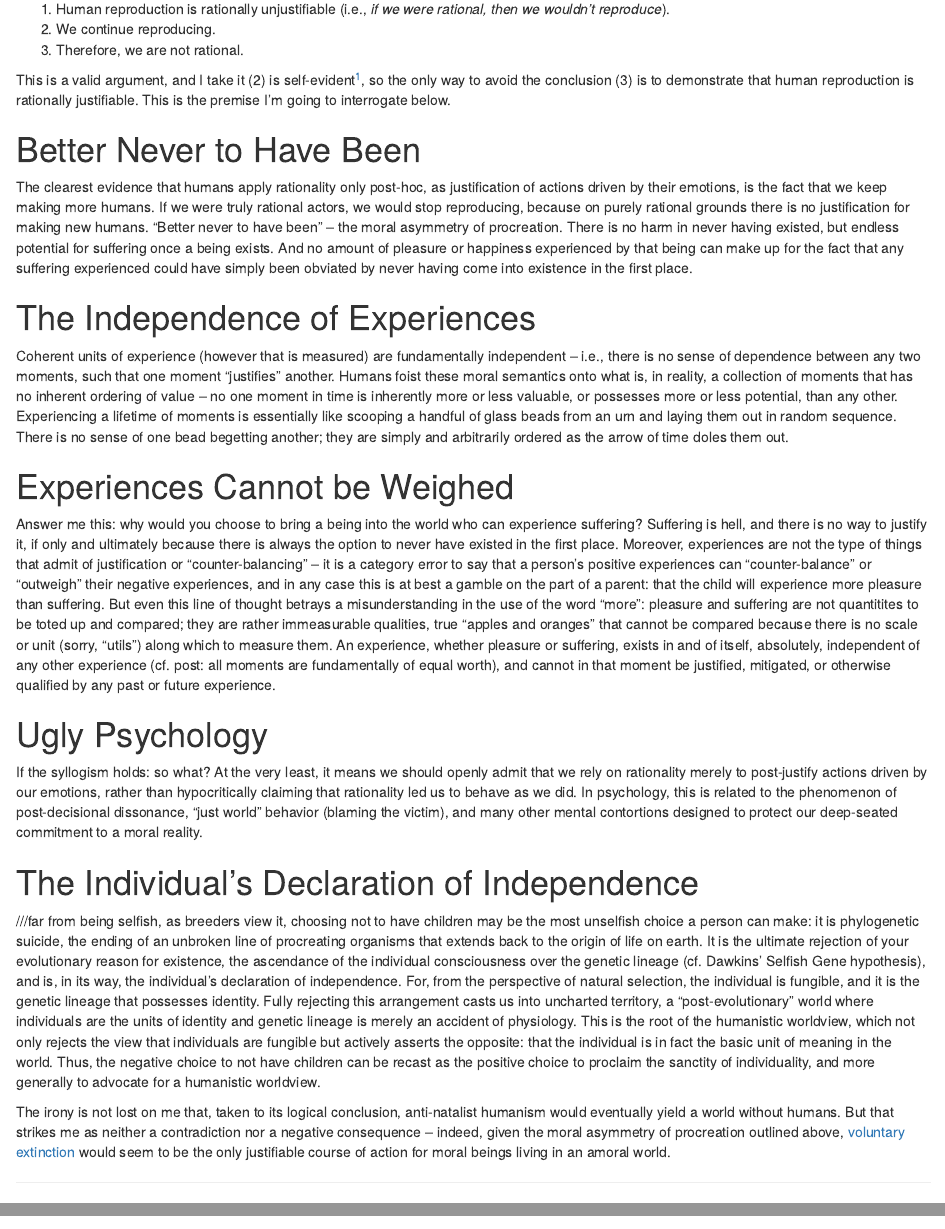
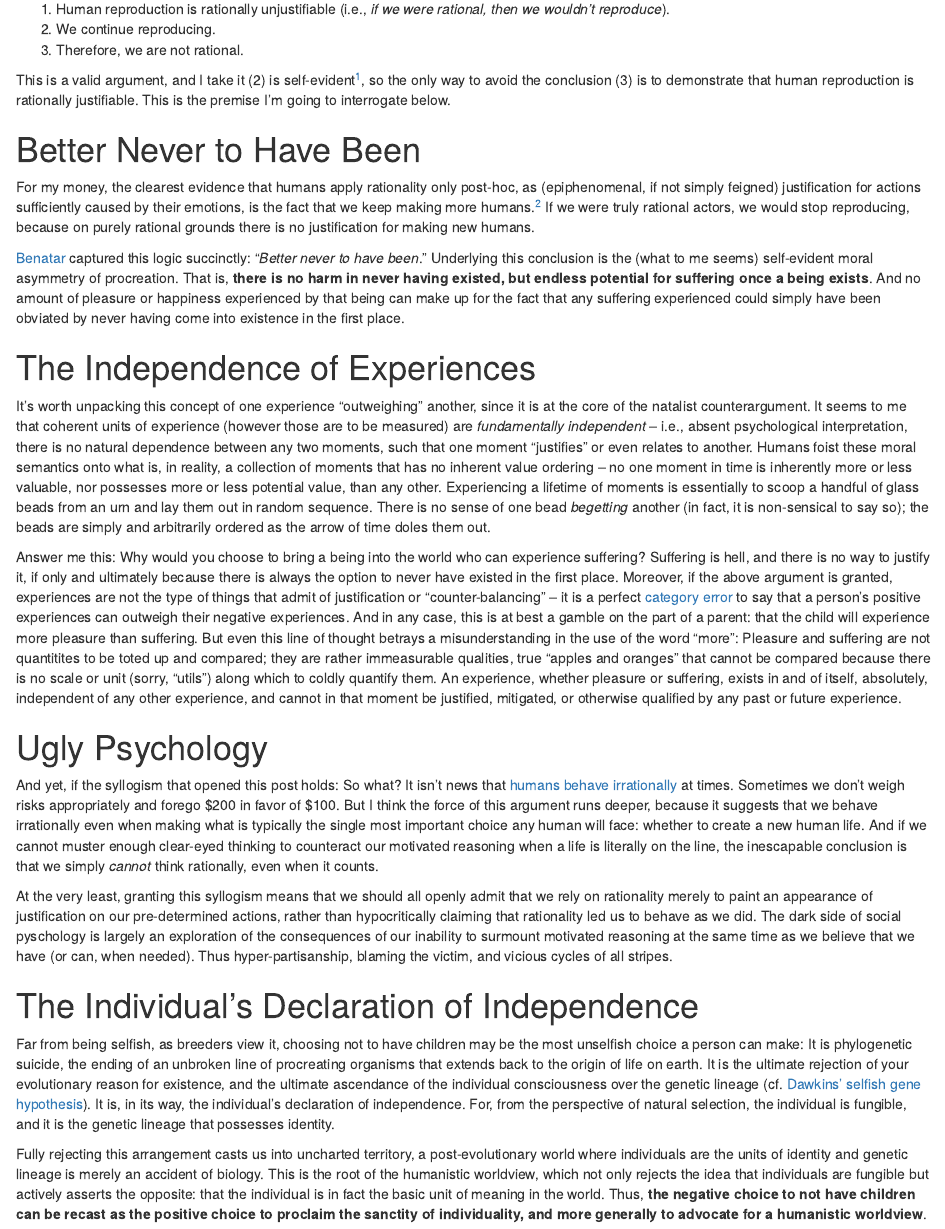
Before and after one commit to rebelrebel04/blogdown-site, an R Markdown document (content/post/2020-09-22-the-moral-asymmetry-of-procreation.Rmd): the page in a window 1100 px wide, from 160 px down, and a second part further down, joined at a grey line. Rendered offline with R 4.5, knitr and Pandoc, with nearby package versions.

Commit message:
publishing post: moral asymmetry of procreation

```diff
--- a/content/post/2020-09-22-the-moral-asymmetry-of-procreation.Rmd
+++ b/content/post/2020-09-22-the-moral-asymmetry-of-procreation.Rmd
@@ -5,9 +5,10 @@ date: '2020-09-22'
 slug: the-moral-asymmetry-of-procreation
 categories:
-tags: []
+  - Philosophy
+tags: [morality, evolution, individuality]
 _build:
-  render: false
-  list: false
+  render: true
+  list: true
 ---
 
 ![](/post/2020-09-22-the-moral-asymmetry-of-procreation_files/marc-schulte-a2g3LM0cGFg-unsplash (1).jpg)
@@ -22,24 +23,27 @@ This is a valid argument, and I take it (2) is self-evident[^1], so the only way
 
 # Better Never to Have Been
 
-The clearest evidence that humans apply rationality only post-hoc, as justification of actions driven by their emotions, is the fact that we keep making more humans. If we were truly rational actors, we would stop reproducing, because on purely rational grounds there is no justification for making new humans. "Better never to have been" -- the moral asymmetry of procreation. There is no harm in never having existed, but endless potential for suffering once a being exists. And no amount of pleasure or happiness experienced by that being can make up for the fact that any suffering experienced could have simply been obviated by never having come into existence in the first place.
+For my money, the clearest evidence that humans apply rationality only post-hoc, as (epiphenomenal, if not simply feigned) justification for actions sufficiently caused by their emotions, is the fact that we keep making more humans.[^2] If we were truly rational actors, we would stop reproducing, because on purely rational grounds there is no justification for making new humans.
+
+[Benatar](https://en.wikipedia.org/wiki/Better_Never_to_Have_Been) captured this logic succinctly: "*Better never to have been*." Underlying this conclusion is the (what to me seems) self-evident moral asymmetry of procreation. That is, **there is no harm in never having existed, but endless potential for suffering once a being exists**. And no amount of pleasure or happiness experienced by that being can make up for the fact that any suffering experienced could simply have been obviated by never having come into existence in the first place.
 
 # The Independence of Experiences
 
-Coherent units of experience (however that is measured) are fundamentally independent -- i.e., there is no sense of dependence between any two moments, such that one moment "justifies" another. Humans foist these moral semantics onto what is, in reality, a collection of moments that has no inherent ordering of value -- no one moment in time is inherently more or less valuable, or possesses more or less potential, than any other. Experiencing a lifetime of moments is essentially like scooping a handful of glass beads from an urn and laying them out in random sequence. There is no sense of one bead begetting another; they are simply and arbitrarily ordered as the arrow of time doles them out.
+It's worth unpacking this concept of one experience "outweighing" another, since it is at the core of the natalist counterargument. It seems to me that coherent units of experience (however those are to be measured) are *fundamentally independent* -- i.e., absent psychological interpretation, there is no natural dependence between any two moments, such that one moment "justifies" or even relates to another. Humans foist these moral semantics onto what is, in reality, a collection of moments that has no inherent value ordering -- no one moment in time is inherently more or less valuable, nor possesses more or less potential value, than any other. Experiencing a lifetime of moments is essentially to scoop a handful of glass beads from an urn and lay them out in random sequence. There is no sense of one bead *begetting* another (in fact, it is non-sensical to say so); the beads are simply and arbitrarily ordered as the arrow of time doles them out.
 
-# Experiences Cannot be Weighed
-
-Answer me this: why would you choose to bring a being into the world who can experience suffering? Suffering is hell, and there is no way to justify it, if only and ultimately because there is always the option to never have existed in the first place. Moreover, experiences are not the type of things that admit of justification or "counter-balancing" -- it is a category error to say that a person's positive experiences can "counter-balance" or "outweigh" their negative experiences, and in any case this is at best a gamble on the part of a parent: that the child will experience more pleasure than suffering. But even this line of thought betrays a misunderstanding in the use of the word "more": pleasure and suffering are not quantitites to be toted up and compared; they are rather immeasurable qualities, true "apples and oranges" that cannot be compared because there is no scale or unit (sorry, "utils") along which to measure them. An experience, whether pleasure or suffering, exists in and of itself, absolutely, independent of any other experience (cf. post: all moments are fundamentally of equal worth), and cannot in that moment be justified, mitigated, or otherwise qualified by any past or future experience.
+Answer me this: Why would you choose to bring a being into the world who can experience suffering? Suffering is hell, and there is no way to justify it, if only and ultimately because there is always the option to never have existed in the first place. Moreover, if the above argument is granted, experiences are not the type of things that admit of justification or "counter-balancing" -- it is a perfect [category error](https://www.orthog.nl/2020/09/29/category-errors-the-cardinal-sin-of-sense-making/) to say that a person's positive experiences can outweigh their negative experiences. And in any case, this is at best a gamble on the part of a parent: that the child will experience more pleasure than suffering. But even this line of thought betrays a misunderstanding in the use of the word "more": Pleasure and suffering are not quantitites to be toted up and compared; they are rather immeasurable qualities, true "apples and oranges" that cannot be compared because there is no scale or unit (sorry, "utils") along which to coldly quantify them. An experience, whether pleasure or suffering, exists in and of itself, absolutely, independent of any other experience, and cannot in that moment be justified, mitigated, or otherwise qualified by any past or future experience.
 
 # Ugly Psychology
 
-If the syllogism holds: so what? At the very least, it means we should openly admit that we rely on rationality merely to post-justify actions driven by our emotions, rather than hypocritically claiming that rationality led us to behave as we did. In psychology, this is related to the phenomenon of post-decisional dissonance, "just world" behavior (blaming the victim), and many other mental contortions designed to protect our deep-seated commitment to a moral reality.
+And yet, if the syllogism that opened this post holds: So what? It isn't news that [humans behave irrationally](https://en.wikipedia.org/wiki/Prospect_theory) at times. Sometimes we don't weigh risks appropriately and forego $200 in favor of $100. But I think the force of this argument runs deeper, because it suggests that we behave irrationally even when making what is typically the single most important choice any human will face: whether to create a new human life. And if we cannot muster enough clear-eyed thinking to counteract our motivated reasoning when a life is literally on the line, the inescapable conclusion is that we simply *cannot* think rationally, even when it counts.
+
+At the very least, granting this syllogism means that we should all openly admit that we rely on rationality merely to paint an appearance of justification on our pre-determined actions, rather than hypocritically claiming that rationality led us to behave as we did. The dark side of social pyschology is largely an exploration of the consequences of our inability to surmount motivated reasoning at the same time as we believe that we have (or can, when needed). Thus hyper-partisanship, blaming the victim, and vicious cycles of all stripes.
 
 # The Individual's Declaration of Independence
 
-///far from being selfish, as breeders view it, choosing not to have children may be the most unselfish choice a person can make: it is phylogenetic suicide, the ending of an unbroken line of procreating organisms that extends back to the origin of life on earth. It is the ultimate rejection of your evolutionary reason for existence, the ascendance of the individual consciousness over the genetic lineage (cf. Dawkins' Selfish Gene hypothesis), and is, in its way, the individual's declaration of independence. For, from the perspective of natural selection, the individual is fungible, and it is the genetic lineage that possesses identity. Fully rejecting this arrangement casts us into uncharted territory, a "post-evolutionary" world where individuals are the units of identity and genetic lineage is merely an accident of physiology. This is the root of the humanistic worldview, which not only rejects the view that individuals are fungible but actively asserts the opposite: that the individual is in fact the basic unit of meaning in the world. Thus, the negative choice to not have children can be recast as the positive choice to proclaim the sanctity of individuality, and more generally to advocate for a humanistic worldview.
+Far from being selfish, as breeders view it, choosing not to have children may be the most unselfish choice a person can make: It is phylogenetic suicide, the ending of an unbroken line of procreating organisms that extends back to the origin of life on earth. It is the ultimate rejection of your evolutionary reason for existence, and the ultimate ascendance of the individual consciousness over the genetic lineage (cf. [Dawkins' selfish gene hypothesis](https://en.wikipedia.org/wiki/The_Selfish_Gene)). It is, in its way, the individual's declaration of independence. For, from the perspective of natural selection, the individual is fungible, and it is the genetic lineage that possesses identity.
 
-The irony is not lost on me that, taken to its logical conclusion, anti-natalist humanism would eventually yield a world without humans. But that strikes me as neither a contradiction nor a negative consequence -- indeed, given the moral asymmetry of procreation outlined above, [voluntary extinction](http://www.vhemt.org/) would seem to be the only justifiable course of action for moral beings living in an amoral world.
+Fully rejecting this arrangement casts us into uncharted territory, a post-evolutionary world where individuals are the units of identity and genetic lineage is merely an accident of biology. This is the root of the humanistic worldview, which not only rejects the idea that individuals are fungible but actively asserts the opposite: that the individual is in fact the basic unit of meaning in the world. Thus, **the negative choice to not have children can be recast as the positive choice to proclaim the sanctity of individuality, and more generally to advocate for a humanistic worldview**.
 
+Of course the irony is that, taken to its logical conclusion, anti-natalist humanism would eventually yield a world without humans. But that strikes me as neither a contradiction nor a negative consequence -- indeed, given the moral asymmetry of procreation outlined above, [voluntary extinction](http://www.vhemt.org/) would seem to be the only rationally justifiable course of action for moral beings living in an amoral world.
 
```
Also changed, not shown: content/post/2020-09-22-the-moral-asymmetry-of-procreation.html, content/post/2020-09-22-the-moral-asymmetry-of-procreation.Rmd (6 more changed lines).
